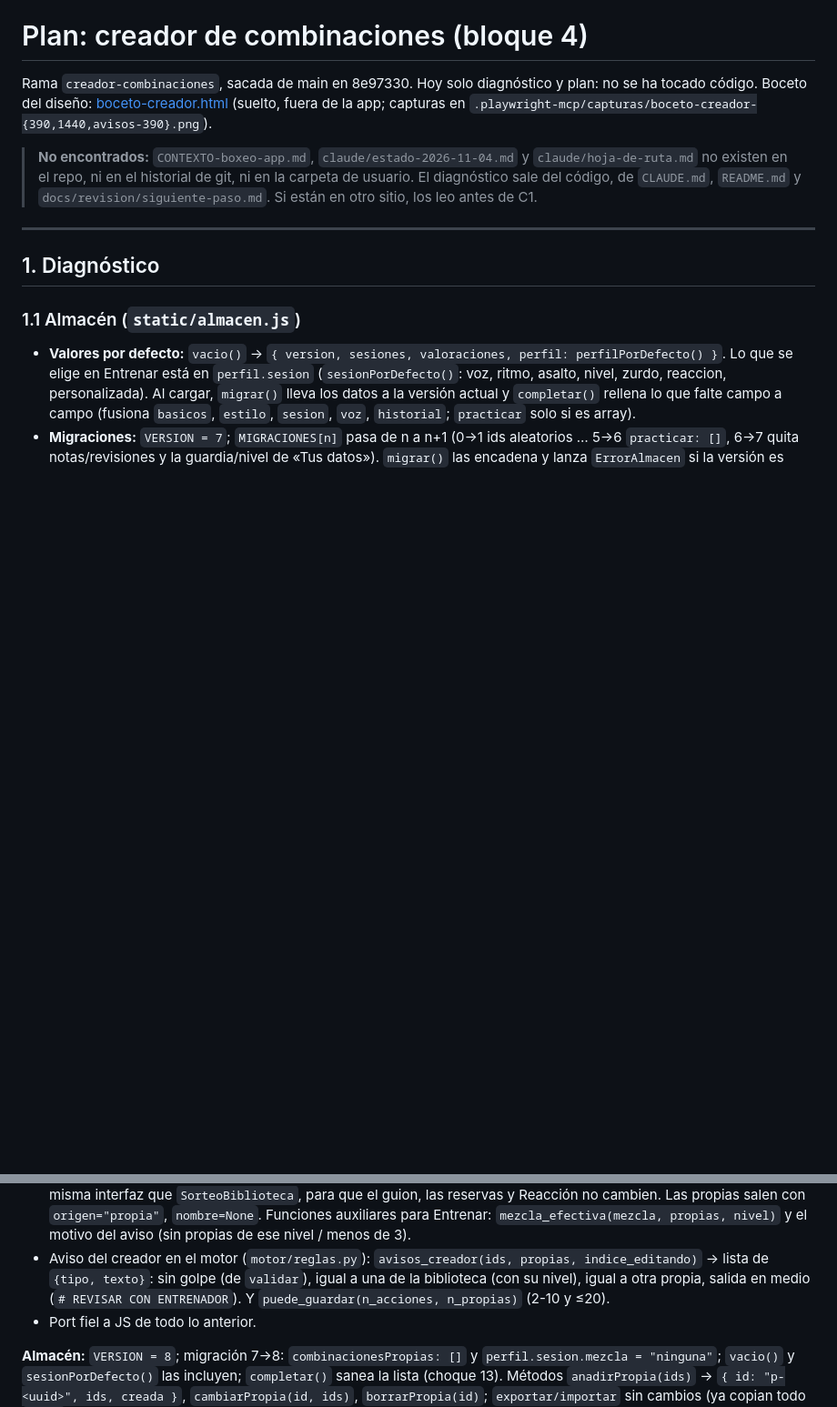
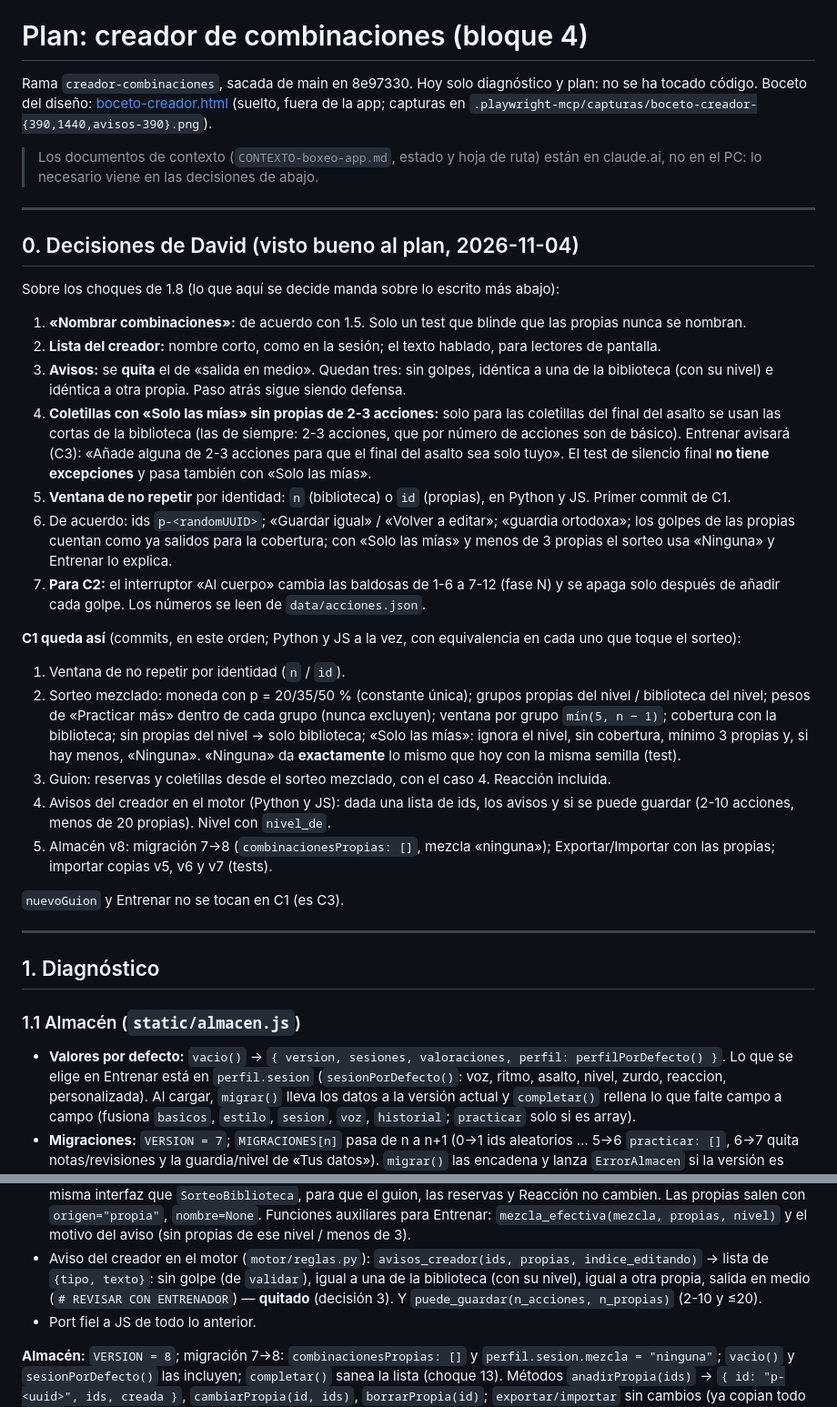
Before and after one commit to david1cecilia-alt/boxeo-app, a Markdown page: docs/revision/plan-creador.md, 2 parts joined by grey strips. Shown at 91% size. Drawn GitHub-style; blank space fills up the shorter version.

Commit message:
Añade al plan del creador las decisiones de David y la fase N (golpes al cuerpo 7-12)

```diff
--- a/docs/revision/plan-creador.md
+++ b/docs/revision/plan-creador.md
@@ -4,11 +4,47 @@ Rama `creador-combinaciones`, sacada de main en 8e97330. Hoy solo diagnóstico y
 Boceto del diseño: [boceto-creador.html](boceto-creador.html) (suelto, fuera de la app; capturas en
 `.playwright-mcp/capturas/boceto-creador-{390,1440,avisos-390}.png`).
 
-> **No encontrados:** `CONTEXTO-boxeo-app.md`, `claude/estado-2026-11-04.md` y `claude/hoja-de-ruta.md` no existen
-> en el repo, ni en el historial de git, ni en la carpeta de usuario. El diagnóstico sale del código, de `CLAUDE.md`,
-> `README.md` y `docs/revision/siguiente-paso.md`. Si están en otro sitio, los leo antes de C1.
+> Los documentos de contexto (`CONTEXTO-boxeo-app.md`, estado y hoja de ruta) están en claude.ai, no en el PC: lo
+> necesario viene en las decisiones de abajo.
 
 ---
+
+## 0. Decisiones de David (visto bueno al plan, 2026-11-04)
+
+Sobre los choques de 1.8 (lo que aquí se decide manda sobre lo escrito más abajo):
+
+1. **«Nombrar combinaciones»:** de acuerdo con 1.5. Solo un test que blinde que las propias nunca se nombran.
+2. **Lista del creador:** nombre corto, como en la sesión; el texto hablado, para lectores de pantalla.
+3. **Avisos:** se **quita** el de «salida en medio». Quedan tres: sin golpes, idéntica a una de la biblioteca (con
+   su nivel) e idéntica a otra propia. Paso atrás sigue siendo defensa.
+4. **Coletillas con «Solo las mías» sin propias de 2-3 acciones:** solo para las coletillas del final del asalto se
+   usan las cortas de la biblioteca (las de siempre: 2-3 acciones, que por número de acciones son de básico).
+   Entrenar avisará (C3): «Añade alguna de 2-3 acciones para que el final del asalto sea solo tuyo». El test de
+   silencio final **no tiene excepciones** y pasa también con «Solo las mías».
+5. **Ventana de no repetir** por identidad: `n` (biblioteca) o `id` (propias), en Python y JS. Primer commit de C1.
+6. De acuerdo: ids `p-<randomUUID>`; «Guardar igual» / «Volver a editar»; «guardia ortodoxa»; los golpes de las
+   propias cuentan como ya salidos para la cobertura; con «Solo las mías» y menos de 3 propias el sorteo usa
+   «Ninguna» y Entrenar lo explica.
+7. **Para C2:** el interruptor «Al cuerpo» cambia las baldosas de 1-6 a 7-12 (fase N) y se apaga solo después de
+   añadir cada golpe. Los números se leen de `data/acciones.json`.
+
+**C1 queda así** (commits, en este orden; Python y JS a la vez, con equivalencia en cada uno que toque el sorteo):
+
+1. Ventana de no repetir por identidad (`n` / `id`).
+2. Sorteo mezclado: moneda con p = 20/35/50 % (constante única); grupos propias del nivel / biblioteca del nivel;
+   pesos de «Practicar más» dentro de cada grupo (nunca excluyen); ventana por grupo `mín(5, n − 1)`; cobertura con
+   la biblioteca; sin propias del nivel → solo biblioteca; «Solo las mías»: ignora el nivel, sin cobertura, mínimo 3
+   propias y, si hay menos, «Ninguna». «Ninguna» da **exactamente** lo mismo que hoy con la misma semilla (test).
+3. Guion: reservas y coletillas desde el sorteo mezclado, con el caso 4. Reacción incluida.
+4. Avisos del creador en el motor (Python y JS): dada una lista de ids, los avisos y si se puede guardar (2-10
+   acciones, menos de 20 propias). Nivel con `nivel_de`.
+5. Almacén v8: migración 7→8 (`combinacionesPropias: []`, mezcla «ninguna»); Exportar/Importar con las propias;
+   importar copias v5, v6 y v7 (tests).
+
+`nuevoGuion` y Entrenar no se tocan en C1 (es C3).
+
+---
+
 
 ## 1. Diagnóstico
 
@@ -225,7 +261,7 @@ Commits pequeños en español, autor con el correo noreply, sin atribución y si
   nivel)` y el motivo del aviso (sin propias de ese nivel / menos de 3).
 - Aviso del creador en el motor (`motor/reglas.py`): `avisos_creador(ids, propias, indice_editando)` → lista de
   `{tipo, texto}`: sin golpe (de `validar`), igual a una de la biblioteca (con su nivel), igual a otra propia, salida
-  en medio (`# REVISAR CON ENTRENADOR`). Y `puede_guardar(n_acciones, n_propias)` (2-10 y ≤20).
+  en medio (`# REVISAR CON ENTRENADOR`) — **quitado** (decisión 3). Y `puede_guardar(n_acciones, n_propias)` (2-10 y ≤20).
 - Port fiel a JS de todo lo anterior.
 
 **Almacén:** `VERSION = 8`; migración 7→8: `combinacionesPropias: []` y `perfil.sesion.mezcla = "ninguna"`;
```
Also changed, not shown: other parts of docs/revision/plan-creador.md (+21 -0 lines).
